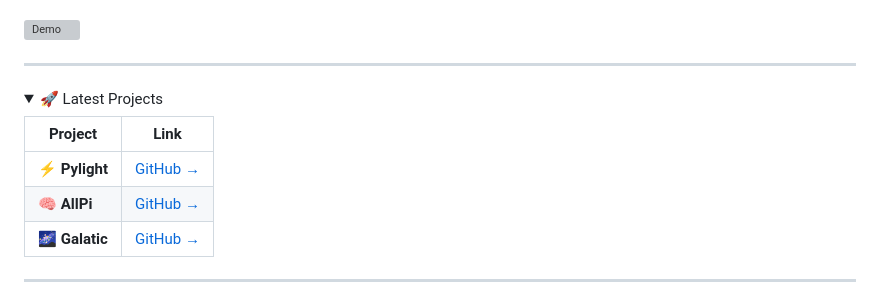
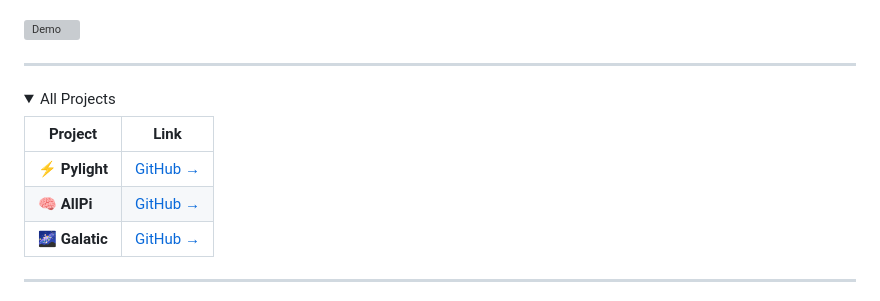
Before and after one commit to The3DP/The3DP, a Markdown page: README.md, the part around the change. Drawn GitHub-style; folded sections open; grey boxes are pictures that could not be loaded.

```diff
--- a/README.md
+++ b/README.md
@@ -44,12 +44,12 @@
 ---
 
 <details>
-<summary>🚀 Latest Projects</summary>
+<summary> All Projects </summary>
 
 | Project | Link |
 |--------|------|
 | ⚡ **Pylight** | [GitHub →](https://github.com/The3DP/PyLight) |
-| 🧠 **AllPi** | [GitHub →](https://github.com/The3DP/AllPi/tree/main) |
+| 🧠 **AllPi**  | [GitHub →](https://github.com/The3DP/AllPi/tree/main) |
 | 🌌 **Galatic** | [GitHub →](https://github.com/The3DP/Galatic.github.io) |
 
 </details>
```
